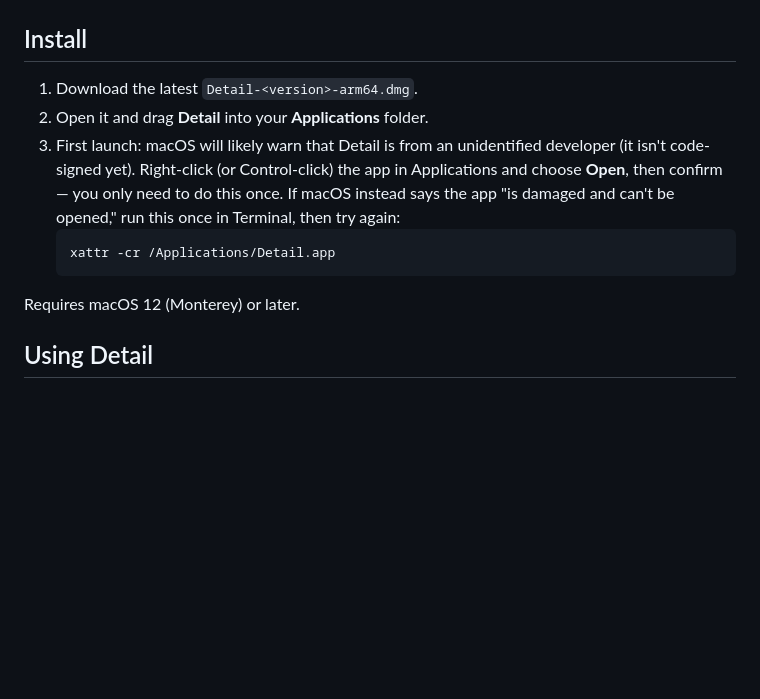
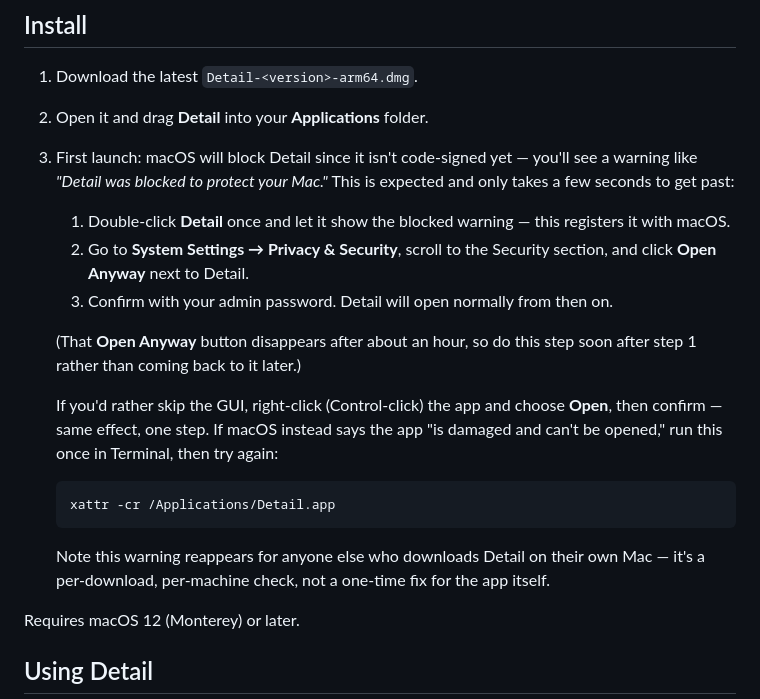
Before and after one commit to lapseR8/detail, a Markdown page: README.md, the part around the change. GitHub-like rendering; blank space fills up the shorter version.

Commit message:
README: lead install instructions with the Privacy & Security Open Anyway GUI path

````diff
--- a/README.md
+++ b/README.md
@@ -8,10 +8,19 @@ Currently macOS only (Apple Silicon).
 
 1. Download the latest `Detail-<version>-arm64.dmg`.
 2. Open it and drag **Detail** into your **Applications** folder.
-3. First launch: macOS will likely warn that Detail is from an unidentified developer (it isn't code-signed yet). Right-click (or Control-click) the app in Applications and choose **Open**, then confirm — you only need to do this once. If macOS instead says the app "is damaged and can't be opened," run this once in Terminal, then try again:
+3. First launch: macOS will block Detail since it isn't code-signed yet — you'll see a warning like *"Detail was blocked to protect your Mac."* This is expected and only takes a few seconds to get past:
+   1. Double-click **Detail** once and let it show the blocked warning — this registers it with macOS.
+   2. Go to **System Settings → Privacy & Security**, scroll to the Security section, and click **Open Anyway** next to Detail.
+   3. Confirm with your admin password. Detail will open normally from then on.
+
+   (That **Open Anyway** button disappears after about an hour, so do this step soon after step 1 rather than coming back to it later.)
+
+   If you'd rather skip the GUI, right-click (Control-click) the app and choose **Open**, then confirm — same effect, one step. If macOS instead says the app "is damaged and can't be opened," run this once in Terminal, then try again:
    ```bash
    xattr -cr /Applications/Detail.app
    ```
+
+   Note this warning reappears for anyone else who downloads Detail on their own Mac — it's a per-download, per-machine check, not a one-time fix for the app itself.
 
 Requires macOS 12 (Monterey) or later.
 
````
